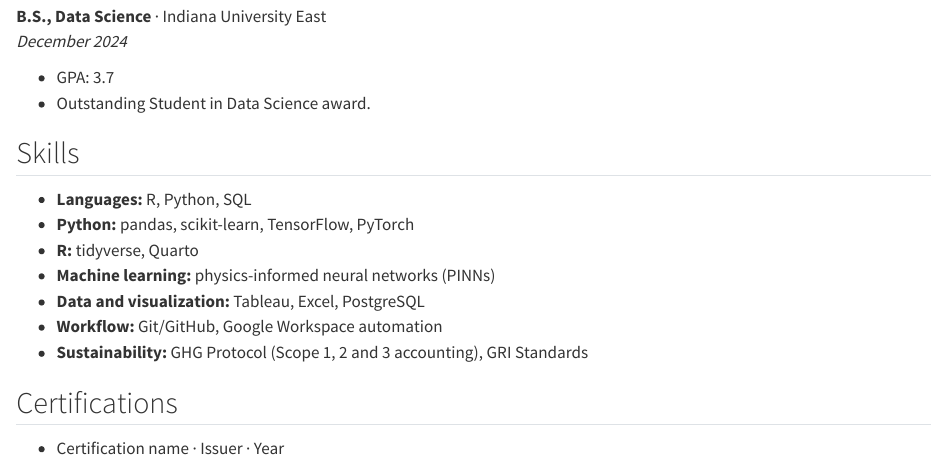
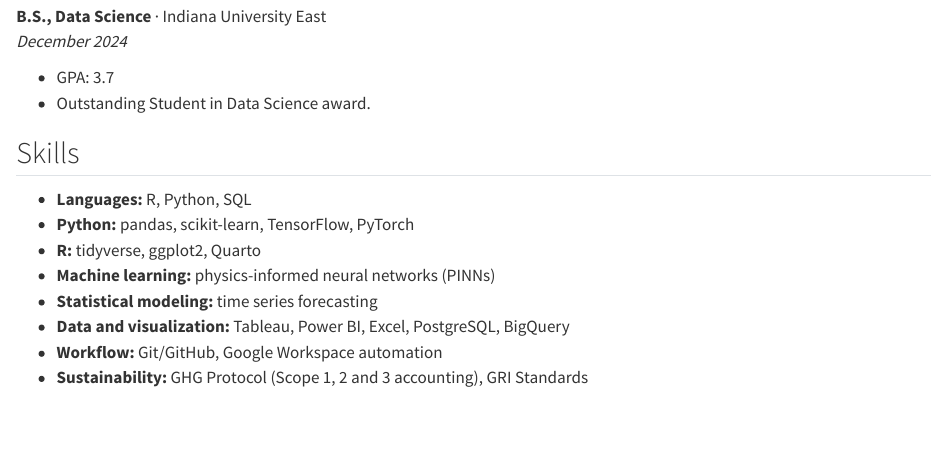
Before and after one commit to EllieWilser/Portfolio-Data-Science, a Quarto document (resume.qmd): the page in a window 1100 px wide, from 600 px down. Rendered offline with R 4.5, knitr and Pandoc in place of Quarto, with nearby package versions.

Commit message:
Resume: add Power BI, BigQuery, ggplot2 and forecasting; drop Certifications
Co-Authored-By: Claude Opus 5.5 <noreply@anthropic.com>

```diff
--- a/resume.qmd
+++ b/resume.qmd
@@ -45,12 +45,9 @@ uncomment the line below.
 
 - **Languages:** R, Python, SQL
 - **Python:** pandas, scikit-learn, TensorFlow, PyTorch
-- **R:** tidyverse, Quarto
+- **R:** tidyverse, ggplot2, Quarto
 - **Machine learning:** physics-informed neural networks (PINNs)
-- **Data and visualization:** Tableau, Excel, PostgreSQL
+- **Statistical modeling:** time series forecasting
+- **Data and visualization:** Tableau, Power BI, Excel, PostgreSQL, BigQuery
 - **Workflow:** Git/GitHub, Google Workspace automation
 - **Sustainability:** GHG Protocol (Scope 1, 2 and 3 accounting), GRI Standards
-
-## Certifications
-
-- Certification name · Issuer · Year
```
Also changed, not shown: docs/search.json, 1 other file.
